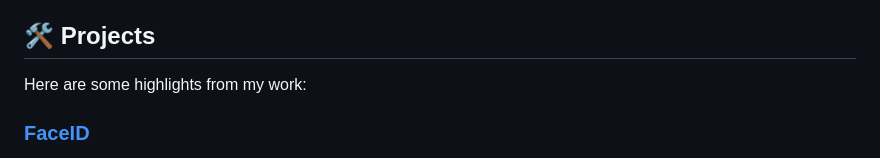
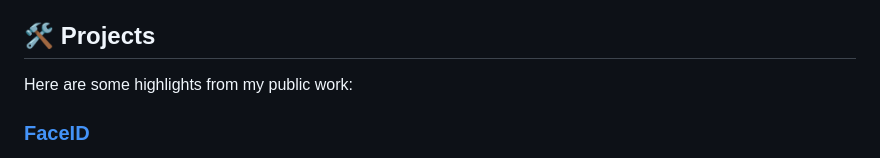
Before and after one commit to BotanAtomic/BotanAtomic, a Markdown page: README.md, the part around the change. GitHub-like rendering.

```diff
--- a/README.md
+++ b/README.md
@@ -11,7 +11,7 @@ Welcome! I'm Botan Ahmad, a Senior Data Scientist and ML Engineer specializing i
 - 🚀 Co-founded **Deepn**, an algorithmic trading platform, where I developed a custom programming language called **Flow** to optimize trading strategies.
 
 ## 🛠️ Projects
-Here are some highlights from my work:
+Here are some highlights from my public work:
 
 ### [FaceID](https://github.com/BotanAtomic/FaceID)
 A face recognition system leveraging deep learning techniques for identity verification. It employs cutting-edge computer vision and neural network approaches to ensure high accuracy and performance.
```
